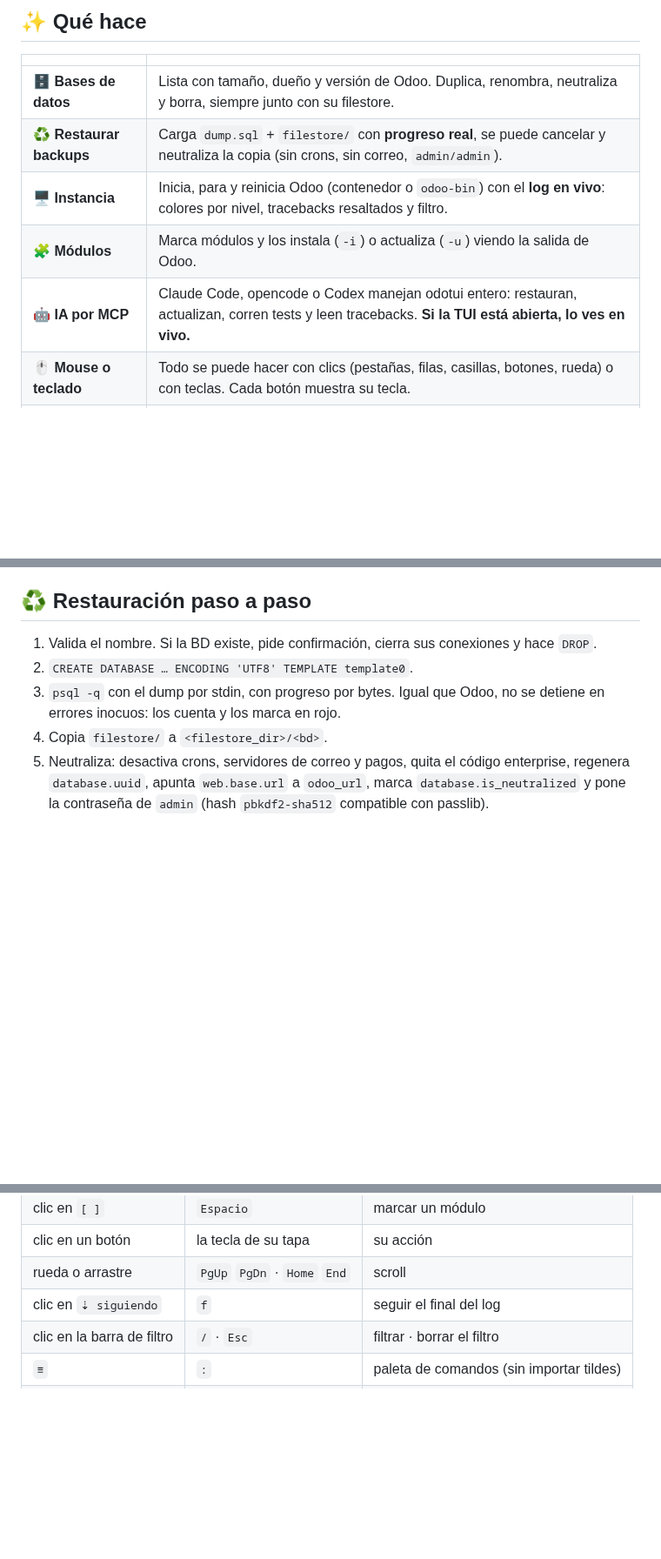
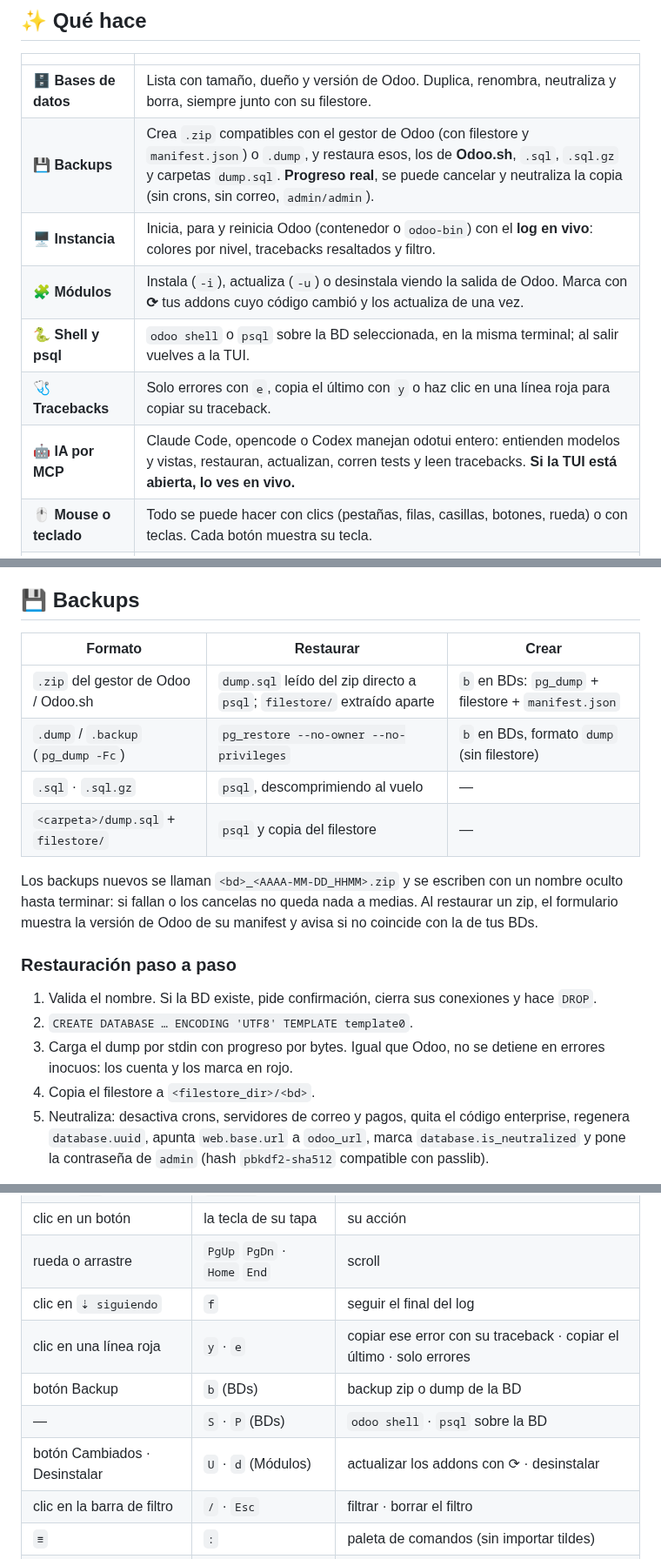
Before and after one commit to jorge07RD/odotui, a Markdown page: README.md, 3 parts joined by grey strips. Shown at 87% size. GitHub-like rendering; blank space fills up the shorter version.

```diff
--- a/README.md
+++ b/README.md
@@ -20,10 +20,12 @@ Bases de datos, backups, servidor y módulos: con el mouse, con el teclado o con
 | | |
 |---|---|
 | 🗄️ **Bases de datos** | Lista con tamaño, dueño y versión de Odoo. Duplica, renombra, neutraliza y borra, siempre junto con su filestore. |
-| ♻️ **Restaurar backups** | Carga `dump.sql` + `filestore/` con **progreso real**, se puede cancelar y neutraliza la copia (sin crons, sin correo, `admin/admin`). |
+| 💾 **Backups** | Crea `.zip` compatibles con el gestor de Odoo (con filestore y `manifest.json`) o `.dump`, y restaura esos, los de **Odoo.sh**, `.sql`, `.sql.gz` y carpetas `dump.sql`. **Progreso real**, se puede cancelar y neutraliza la copia (sin crons, sin correo, `admin/admin`). |
 | 🖥️ **Instancia** | Inicia, para y reinicia Odoo (contenedor o `odoo-bin`) con el **log en vivo**: colores por nivel, tracebacks resaltados y filtro. |
-| 🧩 **Módulos** | Marca módulos y los instala (`-i`) o actualiza (`-u`) viendo la salida de Odoo. |
-| 🤖 **IA por MCP** | Claude Code, opencode o Codex manejan odotui entero: restauran, actualizan, corren tests y leen tracebacks. **Si la TUI está abierta, lo ves en vivo.** |
+| 🧩 **Módulos** | Instala (`-i`), actualiza (`-u`) o desinstala viendo la salida de Odoo. Marca con **⟳** tus addons cuyo código cambió y los actualiza de una vez. |
+| 🐍 **Shell y psql** | `odoo shell` o `psql` sobre la BD seleccionada, en la misma terminal; al salir vuelves a la TUI. |
+| 🩺 **Tracebacks** | Solo errores con `e`, copia el último con `y` o haz clic en una línea roja para copiar su traceback. |
+| 🤖 **IA por MCP** | Claude Code, opencode o Codex manejan odotui entero: entienden modelos y vistas, restauran, actualizan, corren tests y leen tracebacks. **Si la TUI está abierta, lo ves en vivo.** |
 | 🖱️ **Mouse o teclado** | Todo se puede hacer con clics (pestañas, filas, casillas, botones, rueda) o con teclas. Cada botón muestra su tecla. |
 | 🐳 **Docker o local** | Perfiles para `docker compose` o para Odoo desde el código fuente con su Postgres. |
 | 🎨 **Sigue tu tema** | En [Omarchy](https://omarchy.org) usa la paleta del sistema y cambia con ella; incluye tokyonight, catppuccin y gruvbox. |
@@ -150,12 +167,23 @@ backups_dir = "/home/yo/backups"
 - 🐳 **docker**: `psql` corre dentro de `pg_container`. Odoo se maneja con `docker start/stop/restart`; los módulos, con `docker exec <odoo_container> odoo …`. El filestore se copia con `docker cp` y se le hace `chown odoo:odoo`.
 - 💻 **local**: `odoo-bin` corre **en segundo plano**, con su pid y su log en `~/.local/state/odotui/`. Sobrevive a la TUI y la IA ve la misma instancia. Pararlo le manda SIGINT para que cierre limpio.
 
-## ♻️ Restauración paso a paso
+## 💾 Backups
+
+| Formato | Restaurar | Crear |
+|---|---|---|
+| `.zip` del gestor de Odoo / Odoo.sh | `dump.sql` leído del zip directo a `psql`; `filestore/` extraído aparte | `b` en BDs: `pg_dump` + filestore + `manifest.json` |
+| `.dump` / `.backup` (`pg_dump -Fc`) | `pg_restore --no-owner --no-privileges` | `b` en BDs, formato `dump` (sin filestore) |
+| `.sql` · `.sql.gz` | `psql`, descomprimiendo al vuelo | — |
+| `<carpeta>/dump.sql` + `filestore/` | `psql` y copia del filestore | — |
+
+Los backups nuevos se llaman `<bd>_<AAAA-MM-DD_HHMM>.zip` y se escriben con un nombre oculto hasta terminar: si fallan o los cancelas no queda nada a medias. Al restaurar un zip, el formulario muestra la versión de Odoo de su manifest y avisa si no coincide con la de tus BDs.
+
+### Restauración paso a paso
 
 1. Valida el nombre. Si la BD existe, pide confirmación, cierra sus conexiones y hace `DROP`.
 2. `CREATE DATABASE … ENCODING 'UTF8' TEMPLATE template0`.
-3. `psql -q` con el dump por stdin, con progreso por bytes. Igual que Odoo, no se detiene en errores inocuos: los cuenta y los marca en rojo.
-4. Copia `filestore/` a `<filestore_dir>/<bd>`.
+3. Carga el dump por stdin con progreso por bytes. Igual que Odoo, no se detiene en errores inocuos: los cuenta y los marca en rojo.
+4. Copia el filestore a `<filestore_dir>/<bd>`.
 5. Neutraliza: desactiva crons, servidores de correo y pagos, quita el código enterprise, regenera `database.uuid`, apunta `web.base.url` a `odoo_url`, marca `database.is_neutralized` y pone la contraseña de `admin` (hash `pbkdf2-sha512` compatible con passlib).
 
 `X` o **Cancelar** matan `psql` y avisan de que la BD quedó a medias.
@@ -171,6 +199,10 @@ backups_dir = "/home/yo/backups"
 | clic en un botón | la tecla de su tapa | su acción |
 | rueda o arrastre | `PgUp` `PgDn` · `Home` `End` | scroll |
 | clic en `⇣ siguiendo` | `f` | seguir el final del log |
+| clic en una línea roja | `y` · `e` | copiar ese error con su traceback · copiar el último · solo errores |
+| botón Backup | `b` (BDs) | backup zip o dump de la BD |
+| — | `S` · `P` (BDs) | `odoo shell` · `psql` sobre la BD |
+| botón Cambiados · Desinstalar | `U` · `d` (Módulos) | actualizar los addons con ⟳ · desinstalar |
 | clic en la barra de filtro | `/` · `Esc` | filtrar · borrar el filtro |
 | `≡` | `:` | paleta de comandos (sin importar tildes) |
 | `? ayuda` · `q salir` | `?` · `q` | ayuda · salir |
```
Also changed, not shown: other parts of README.md (+22 -7 lines), CHANGELOG.md (added, +29 -0 lines), docs/screenshots/backup.png (added), docs/screenshots/modules.png (added), 6 other files.
